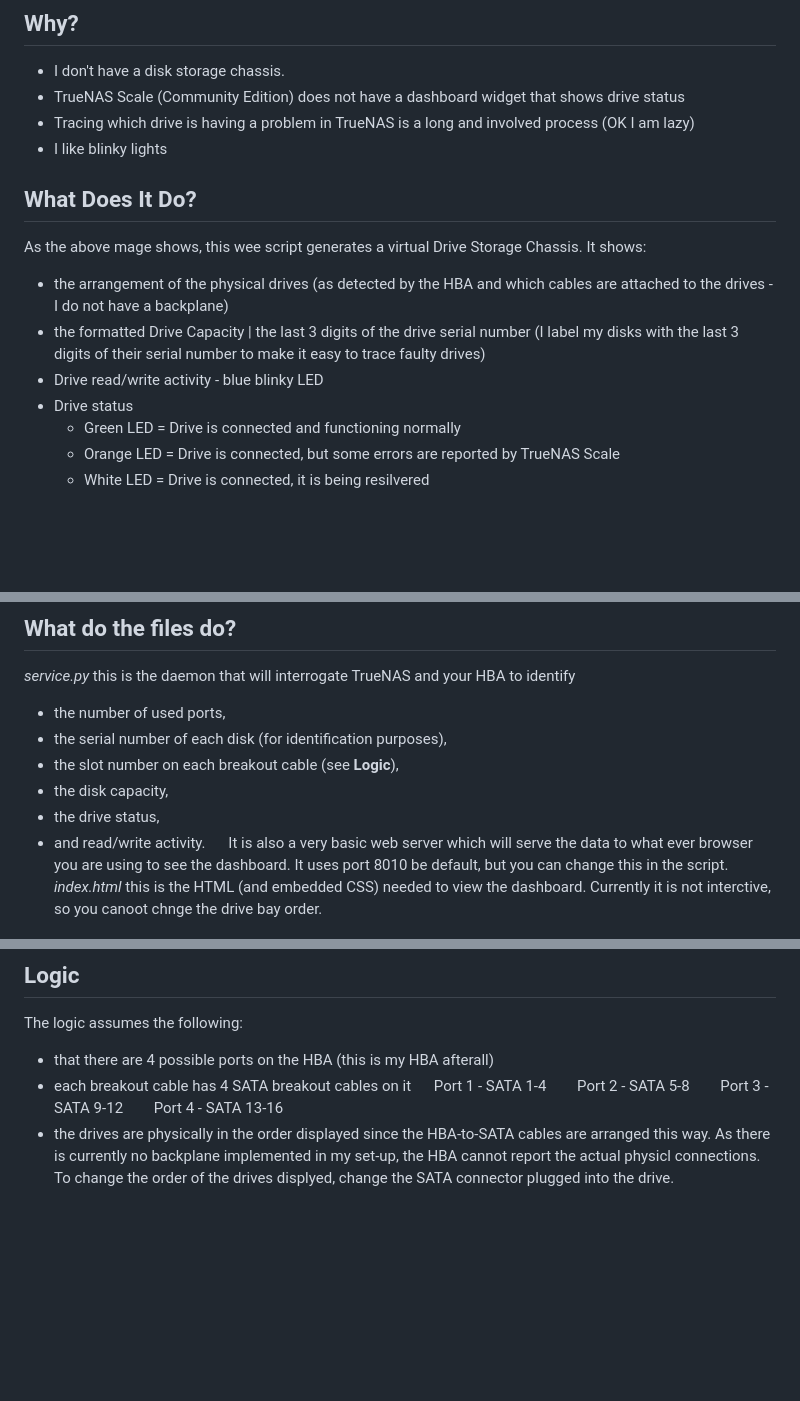
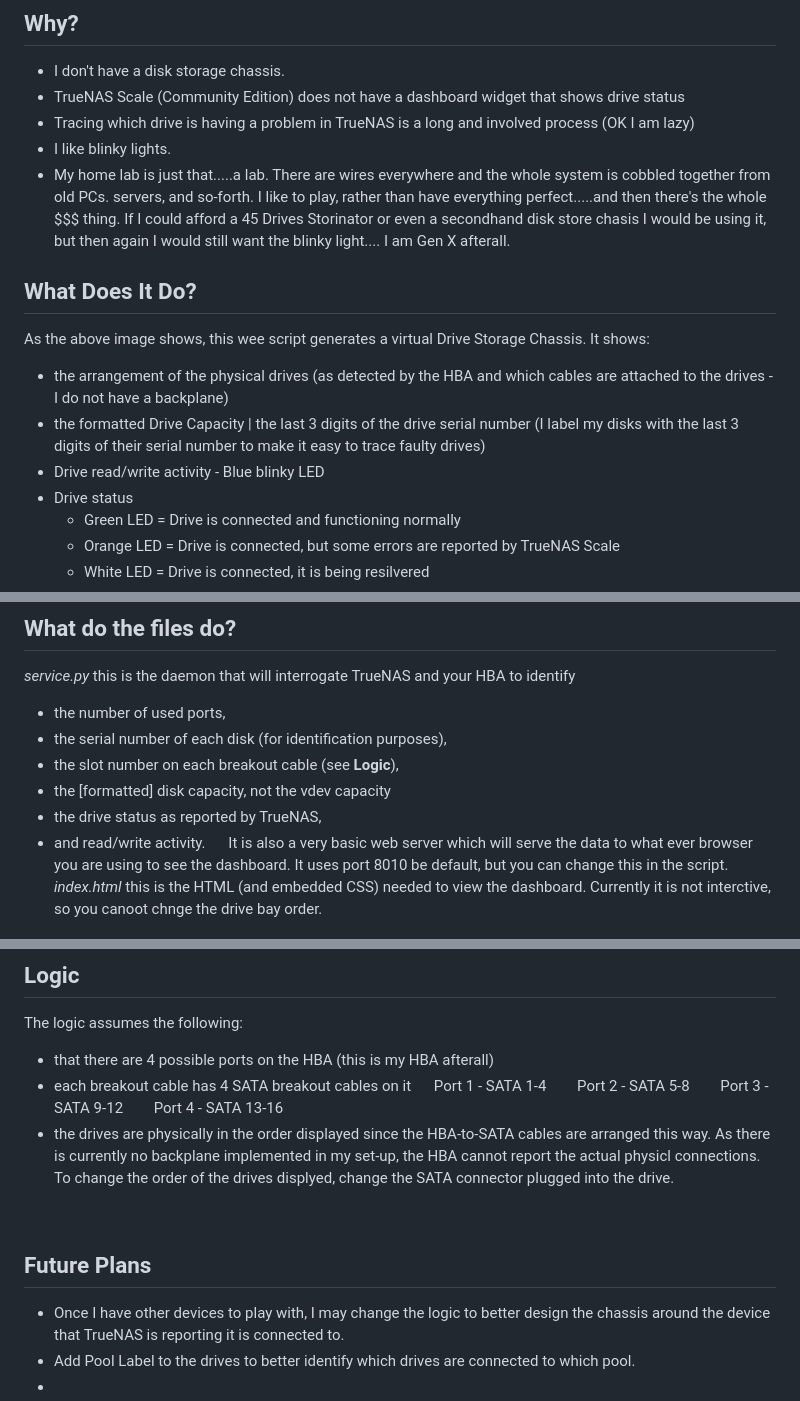
Before and after one commit to iamawumpas/TrueNAS_Scale_Drive-Bay_Dashboard, a Markdown page: README.md, 3 parts joined by grey strips. Rendered like a GitHub page; blank space fills up the shorter version.

```diff
--- a/README.md
+++ b/README.md
@@ -8,14 +8,15 @@ A dashboard to show my disk array arangement, status and activity.
 - I don't have a disk storage chassis.
 - TrueNAS Scale (Community Edition) does not have a dashboard widget that shows drive status
 - Tracing which drive is having a problem in TrueNAS is a long and involved process (OK I am lazy)
-- I like blinky lights
+- I like blinky lights.
+- My home lab is just that.....a lab. There are wires everywhere and the whole system is cobbled together from old PCs. servers, and so-forth. I like to play, rather than have everything perfect.....and then there's the whole $$$ thing. If I could afford a 45 Drives Storinator or even a secondhand disk store chasis I would be using it, but then again I would still want the blinky light.... I am Gen X afterall.
 &emsp;
 &emsp;
 ## What Does It Do?
-As the above mage shows, this wee script generates a virtual Drive Storage Chassis. It shows:
+As the above image shows, this wee script generates a virtual Drive Storage Chassis. It shows:
 - the arrangement of the physical drives (as detected by the HBA and which cables are attached to the drives - I do not have a backplane)
 - the formatted Drive Capacity | the last 3 digits of the drive serial number (I label my disks with the last 3 digits of their serial number to make it easy to trace faulty drives)
-- Drive read/write activity - blue blinky LED
+- Drive read/write activity - Blue blinky LED
 - Drive status
   - Green LED = Drive is connected and functioning normally
   - Orange LED = Drive is connected, but some errors are reported by TrueNAS Scale
@@ -93,8 +94,8 @@ this is the daemon that will interrogate TrueNAS and your HBA to identify
 - the number of used ports,
 - the serial number of each disk (for identification purposes),
 - the slot number on each breakout cable (see **Logic**),
-- the disk capacity,
-- the drive status,
+- the [formatted] disk capacity, not the vdev capacity
+- the drive status as reported by TrueNAS,
 - and read/write activity.
 &emsp;
 It is also a very basic web server which will serve the data to what ever browser you are using to see the dashboard. It uses port 8010 be default, but you can change this in the script.
@@ -112,3 +113,10 @@ The logic assumes the following:
    Port 1 - SATA 1-4&emsp;&emsp;Port 2 - SATA 5-8&emsp;&emsp;Port 3 - SATA 9-12&emsp;&emsp;Port 4 - SATA 13-16
 &emsp;
 - the drives are physically in the order displayed since the HBA-to-SATA cables are arranged this way. As there is currently no backplane implemented in my set-up, the HBA cannot report the actual physicl connections. To change the order of the drives displyed, change the SATA connector plugged into the drive.
+
+&emsp;
+&emsp;
+## Future Plans
+- Once I have other devices to play with, I may change the logic to better design the chassis around the device that TrueNAS is reporting it is connected to.
+- Add Pool Label to the drives to better identify which drives are connected to which pool.
+-
```
